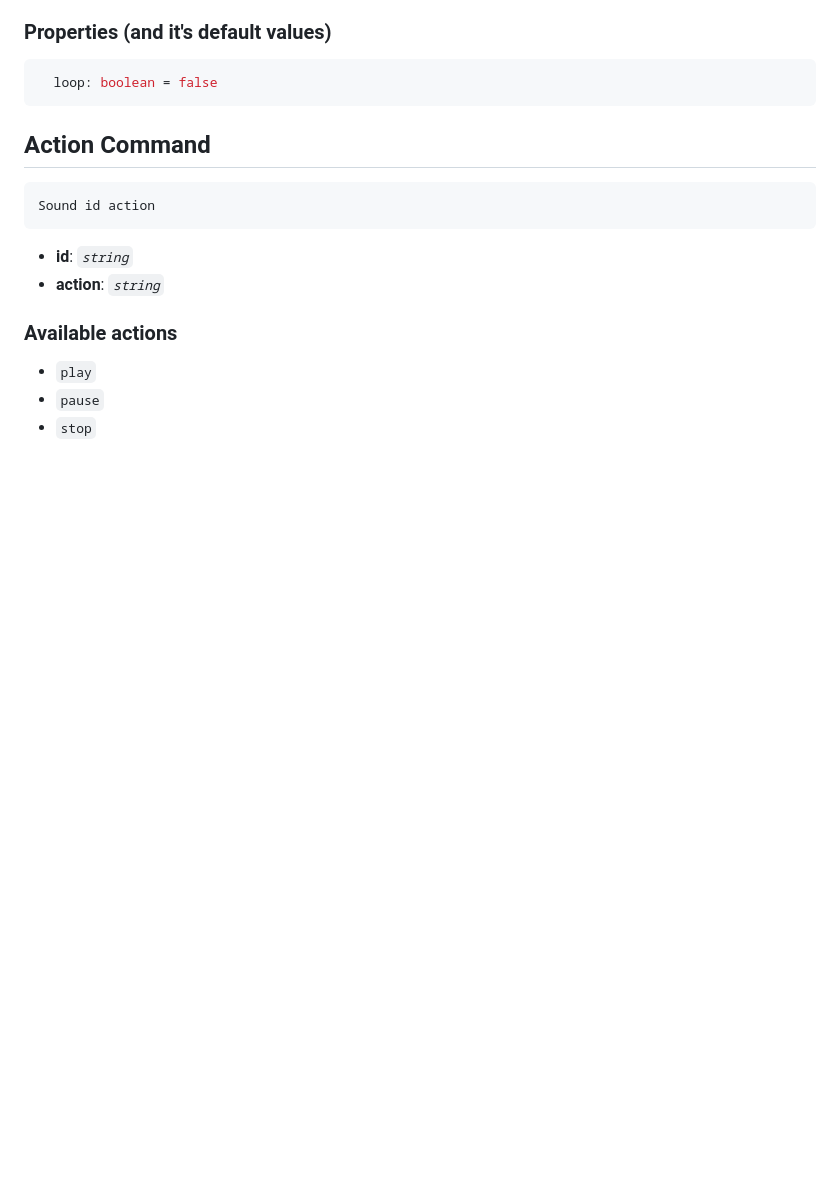
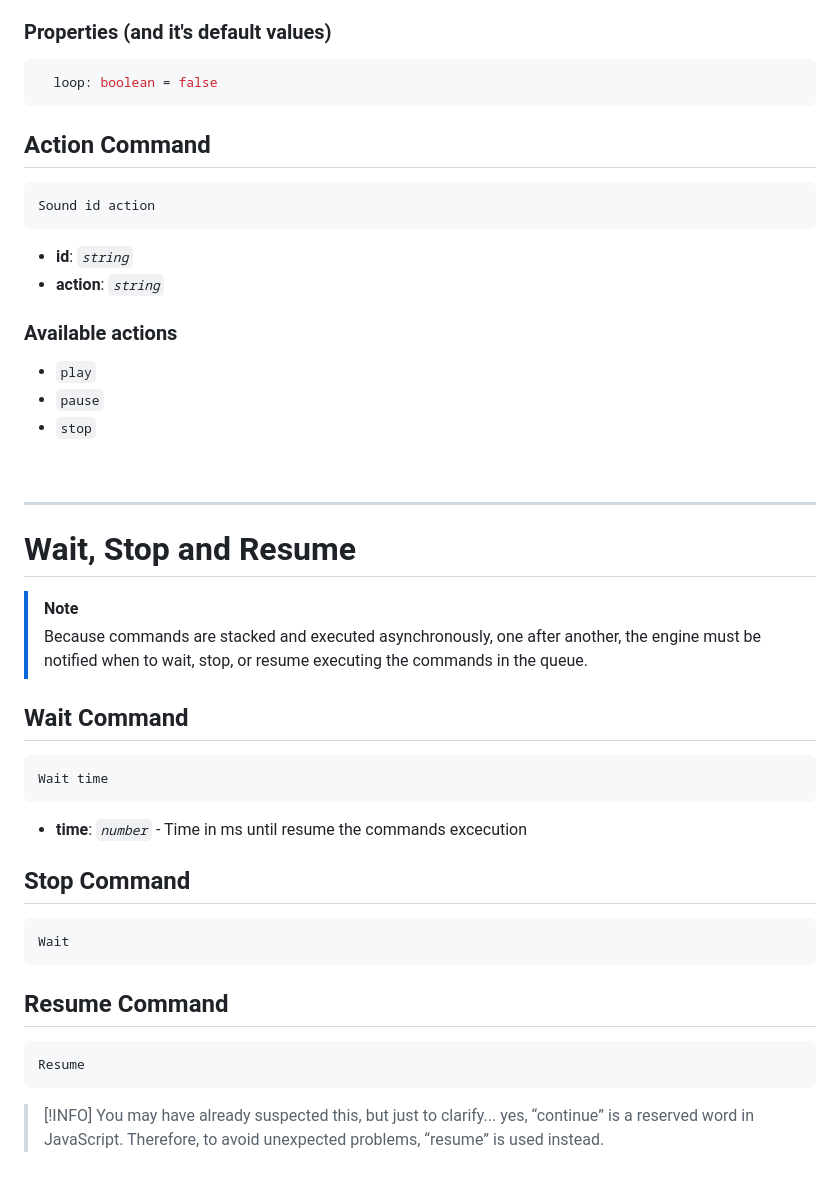
Before and after one commit to Matt21RR/TreeEngineVN, a Markdown page: frontend/scriptingDoc.md, the part around the change. Rendered like a GitHub page; blank space fills up the shorter version.

````diff
--- a/frontend/scriptingDoc.md
+++ b/frontend/scriptingDoc.md
@@ -317,3 +317,32 @@ Sound id action
 - `play`
 - `pause`
 - `stop`
+
+<br>
+
+---
+# Wait, Stop and Resume
+
+> [!NOTE]
+>Because commands are stacked and executed asynchronously, one after another, the engine must be notified when to wait, stop, or resume executing the commands in the queue.
+
+## Wait Command
+
+```ts
+Wait time
+```
+- **time**: *`number`* - Time in ms until resume the commands excecution
+
+## Stop Command
+
+```ts
+Wait
+```
+
+## Resume Command
+
+```ts
+Resume
+```
+> [!INFO]
+> You may have already suspected this, but just to clarify... yes, “continue” is a reserved word in JavaScript. Therefore, to avoid unexpected problems, “resume” is used instead.
````
